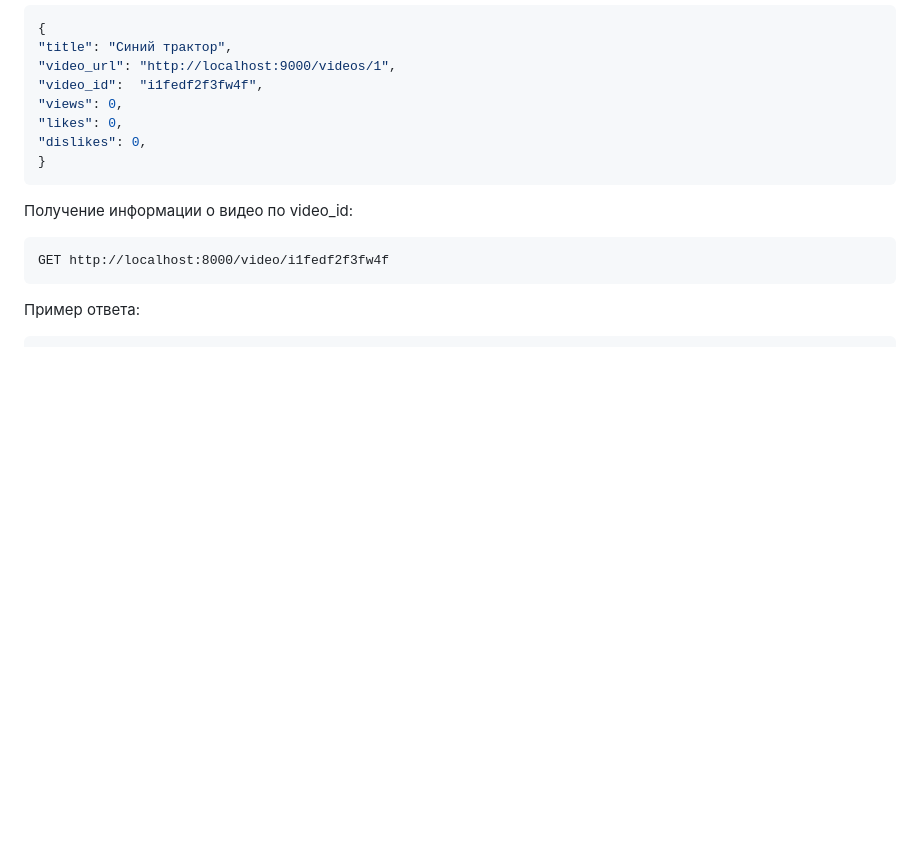
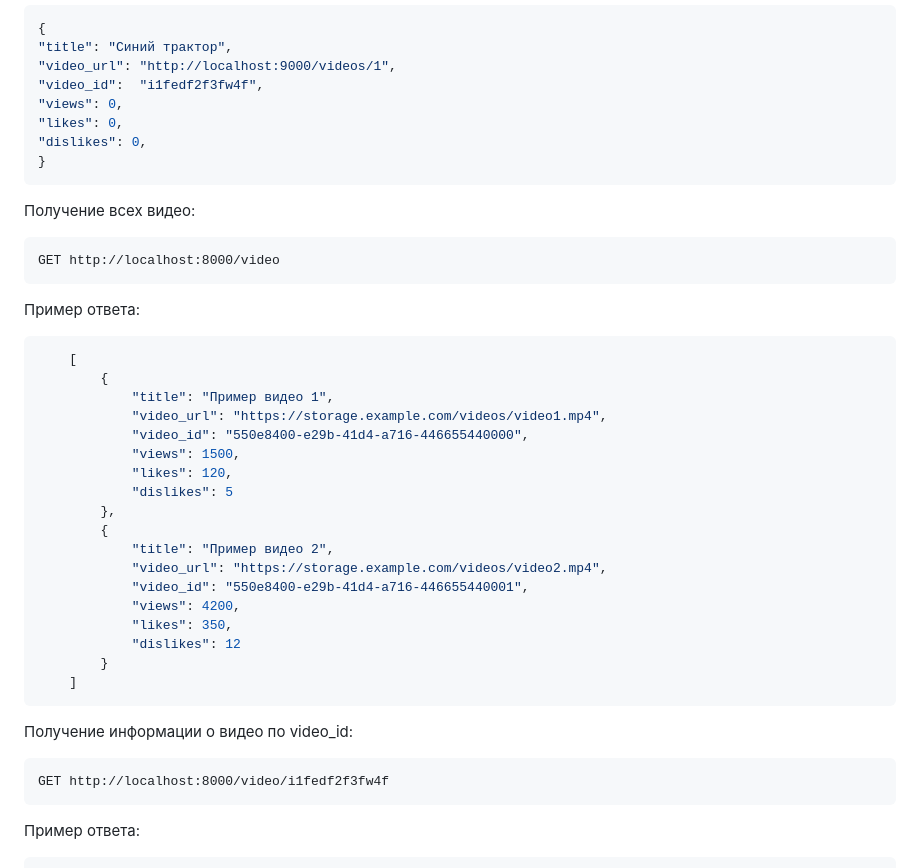
Before and after one commit to VideoHosting-Platform/video-service, a Markdown page: README.md, the part around the change. Drawn GitHub-style; blank space fills up the shorter version.

Commit message:
docs: Обновлена документация
Добавлен пример для получения всех видео

````diff
--- a/README.md
+++ b/README.md
@@ -73,6 +73,35 @@ uvicorn app.main:app
 }
 ```
 
+Получение всех видео:
+
+```http
+GET http://localhost:8000/video
+```
+
+Пример ответа:
+```json
+    [
+        {
+            "title": "Пример видео 1",
+            "video_url": "https://storage.example.com/videos/video1.mp4",
+            "video_id": "550e8400-e29b-41d4-a716-446655440000",
+            "views": 1500,
+            "likes": 120,
+            "dislikes": 5
+        },
+        {
+            "title": "Пример видео 2",
+            "video_url": "https://storage.example.com/videos/video2.mp4",
+            "video_id": "550e8400-e29b-41d4-a716-446655440001",
+            "views": 4200,
+            "likes": 350,
+            "dislikes": 12
+        }
+    ]
+```
+
+
 Получение информации о видео по video_id:
 
 ```http
````
